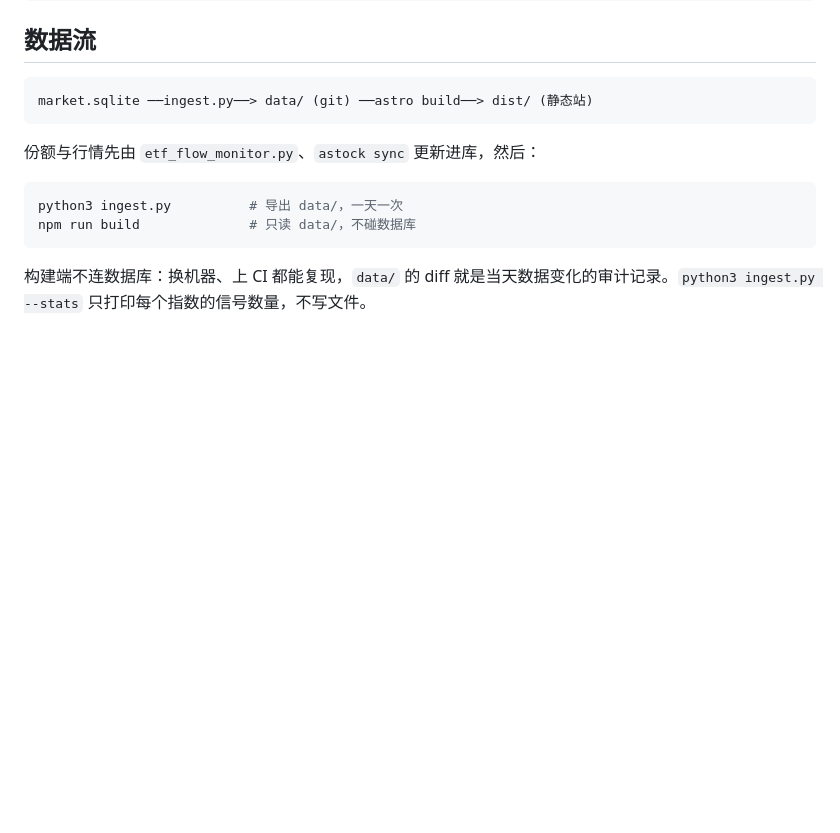
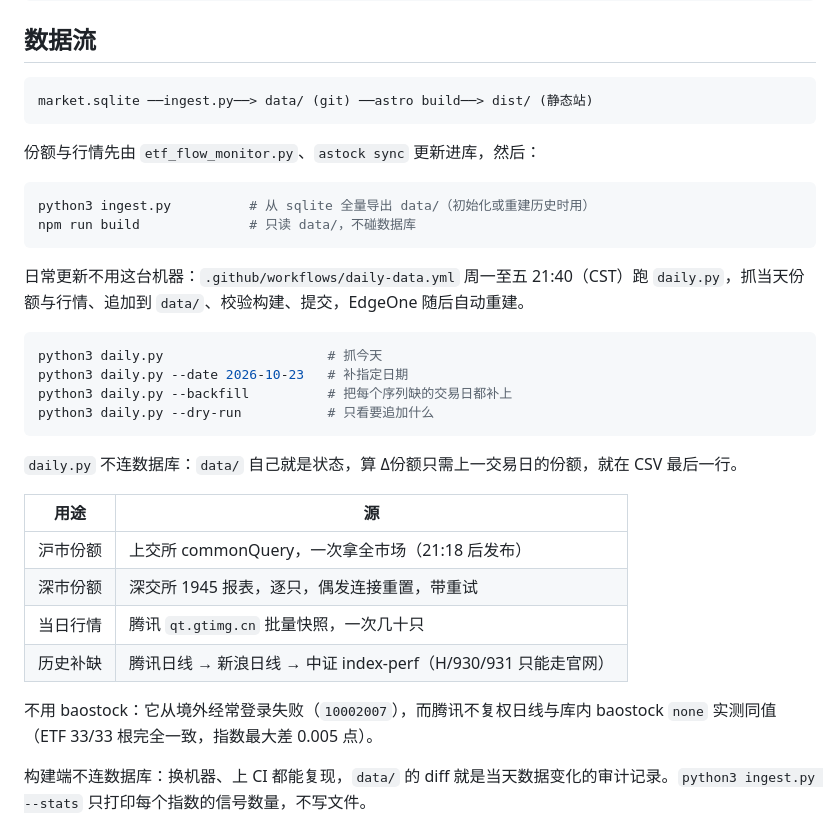
Before and after one commit to zhwxp/share-trace, a Markdown page: README.md, the part around the change. Rendered like a GitHub page; blank space fills up the shorter version.

Commit message:
README：日常更新改走 Actions + daily.py 的源与命令

````diff
--- a/README.md
+++ b/README.md
@@ -35,9 +35,29 @@ market.sqlite ──ingest.py──> data/ (git) ──astro build──> dist/
 份额与行情先由 `etf_flow_monitor.py`、`astock sync` 更新进库，然后：
 
 ```bash
-python3 ingest.py          # 导出 data/，一天一次
+python3 ingest.py          # 从 sqlite 全量导出 data/（初始化或重建历史时用）
 npm run build              # 只读 data/，不碰数据库
 ```
+
+日常更新不用这台机器：`.github/workflows/daily-data.yml` 周一至五 21:40（CST）跑 `daily.py`，抓当天份额与行情、追加到 `data/`、校验构建、提交，EdgeOne 随后自动重建。
+
+```bash
+python3 daily.py                     # 抓今天
+python3 daily.py --date 2026-10-23   # 补指定日期
+python3 daily.py --backfill          # 把每个序列缺的交易日都补上
+python3 daily.py --dry-run           # 只看要追加什么
+```
+
+`daily.py` 不连数据库：`data/` 自己就是状态，算 Δ份额只需上一交易日的份额，就在 CSV 最后一行。
+
+| 用途 | 源 |
+|---|---|
+| 沪市份额 | 上交所 commonQuery，一次拿全市场（21:18 后发布） |
+| 深市份额 | 深交所 1945 报表，逐只，偶发连接重置，带重试 |
+| 当日行情 | 腾讯 `qt.gtimg.cn` 批量快照，一次几十只 |
+| 历史补缺 | 腾讯日线 → 新浪日线 → 中证 index-perf（H/930/931 只能走官网） |
+
+不用 baostock：它从境外经常登录失败（`10002007`），而腾讯不复权日线与库内 baostock `none` 实测同值（ETF 33/33 根完全一致，指数最大差 0.005 点）。
 
 构建端不连数据库：换机器、上 CI 都能复现，`data/` 的 diff 就是当天数据变化的审计记录。`python3 ingest.py --stats` 只打印每个指数的信号数量，不写文件。
 
````
